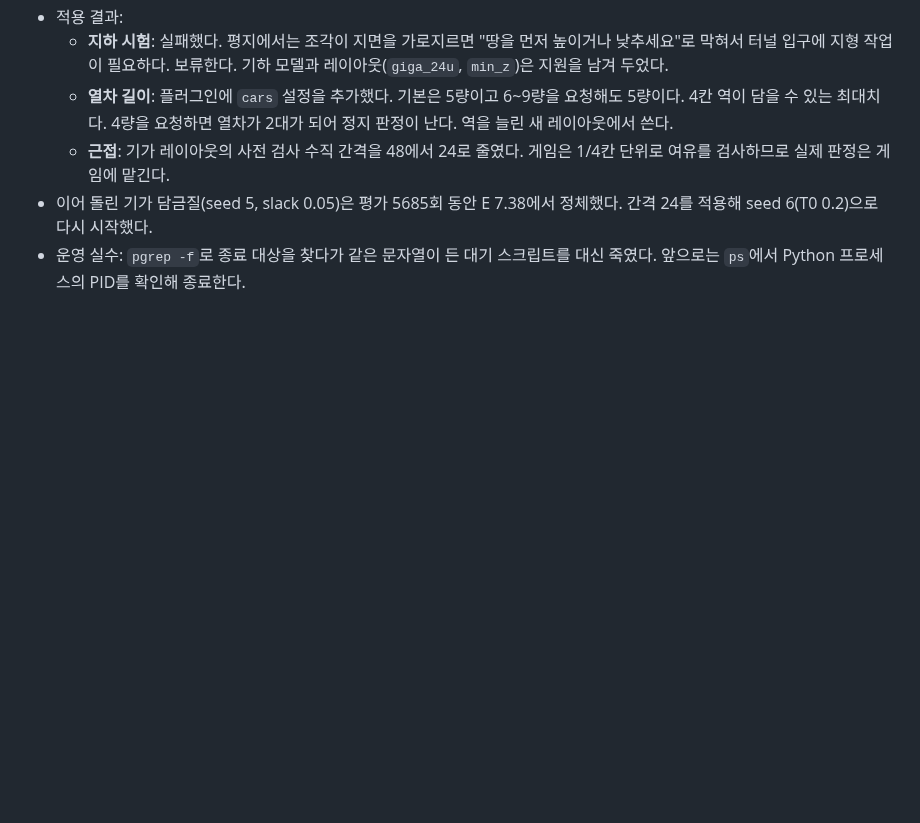
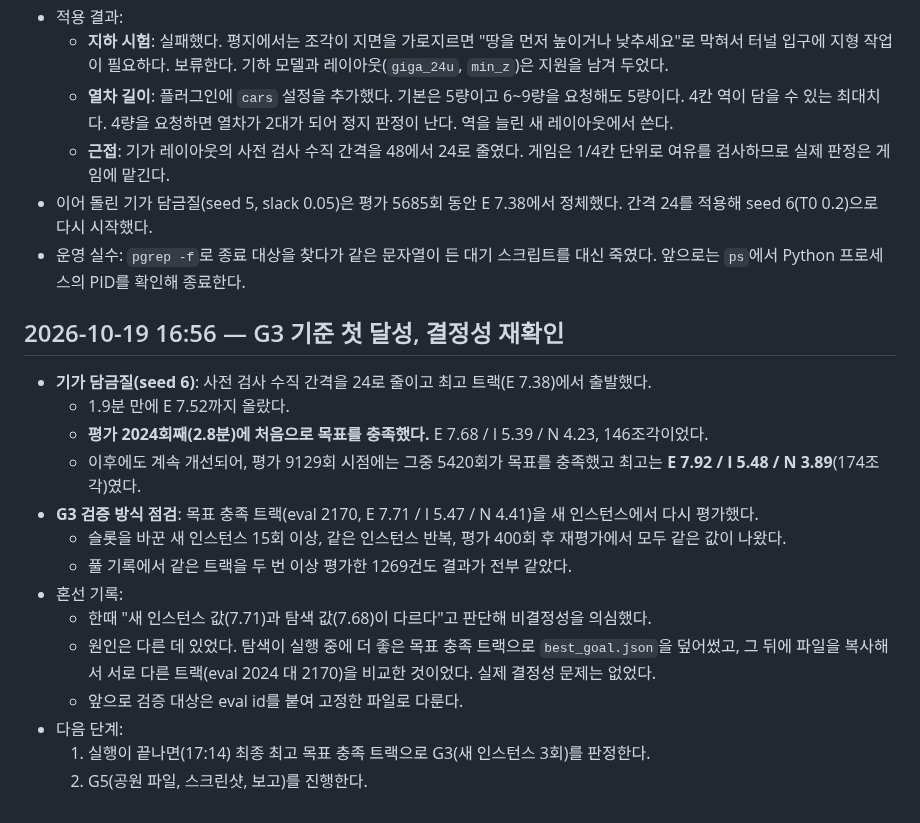
Before and after one commit to kairess/rct2-close-the-loop, a Markdown page: docs/LOG.md, the part around the change. GitHub-like rendering; blank space fills up the shorter version.

Commit message:
Log first goal-meeting track and determinism check
Co-Authored-By: Claude Opus 5.5 <noreply@anthropic.com>
Claude-Session: https://claude.ai/code/session_015rapQ7auFWdkkjLUjKkfBN

```diff
--- a/docs/LOG.md
+++ b/docs/LOG.md
@@ -209,3 +209,20 @@ OpenRCT2 v0.5.6 `RideRatings.cpp`의 공식에 담금질 최고 트랙(E 5.58)
   - **근접**: 기가 레이아웃의 사전 검사 수직 간격을 48에서 24로 줄였다. 게임은 1/4칸 단위로 여유를 검사하므로 실제 판정은 게임에 맡긴다.
 - 이어 돌린 기가 담금질(seed 5, slack 0.05)은 평가 5685회 동안 E 7.38에서 정체했다. 간격 24를 적용해 seed 6(T0 0.2)으로 다시 시작했다.
 - 운영 실수: `pgrep -f`로 종료 대상을 찾다가 같은 문자열이 든 대기 스크립트를 대신 죽였다. 앞으로는 `ps`에서 Python 프로세스의 PID를 확인해 종료한다.
+
+## 2026-10-19 16:56 — G3 기준 첫 달성, 결정성 재확인
+
+- **기가 담금질(seed 6)**: 사전 검사 수직 간격을 24로 줄이고 최고 트랙(E 7.38)에서 출발했다.
+  - 1.9분 만에 E 7.52까지 올랐다.
+  - **평가 2024회째(2.8분)에 처음으로 목표를 충족했다.** E 7.68 / I 5.39 / N 4.23, 146조각이었다.
+  - 이후에도 계속 개선되어, 평가 9129회 시점에는 그중 5420회가 목표를 충족했고 최고는 **E 7.92 / I 5.48 / N 3.89**(174조각)였다.
+- **G3 검증 방식 점검**: 목표 충족 트랙(eval 2170, E 7.71 / I 5.47 / N 4.41)을 새 인스턴스에서 다시 평가했다.
+  - 슬롯을 바꾼 새 인스턴스 15회 이상, 같은 인스턴스 반복, 평가 400회 후 재평가에서 모두 같은 값이 나왔다.
+  - 풀 기록에서 같은 트랙을 두 번 이상 평가한 1269건도 결과가 전부 같았다.
+- 혼선 기록:
+  - 한때 "새 인스턴스 값(7.71)과 탐색 값(7.68)이 다르다"고 판단해 비결정성을 의심했다.
+  - 원인은 다른 데 있었다. 탐색이 실행 중에 더 좋은 목표 충족 트랙으로 `best_goal.json`을 덮어썼고, 그 뒤에 파일을 복사해서 서로 다른 트랙(eval 2024 대 2170)을 비교한 것이었다. 실제 결정성 문제는 없었다.
+  - 앞으로 검증 대상은 eval id를 붙여 고정한 파일로 다룬다.
+- 다음 단계:
+  1. 실행이 끝나면(17:14) 최종 최고 목표 충족 트랙으로 G3(새 인스턴스 3회)를 판정한다.
+  2. G5(공원 파일, 스크린샷, 보고)를 진행한다.
```
